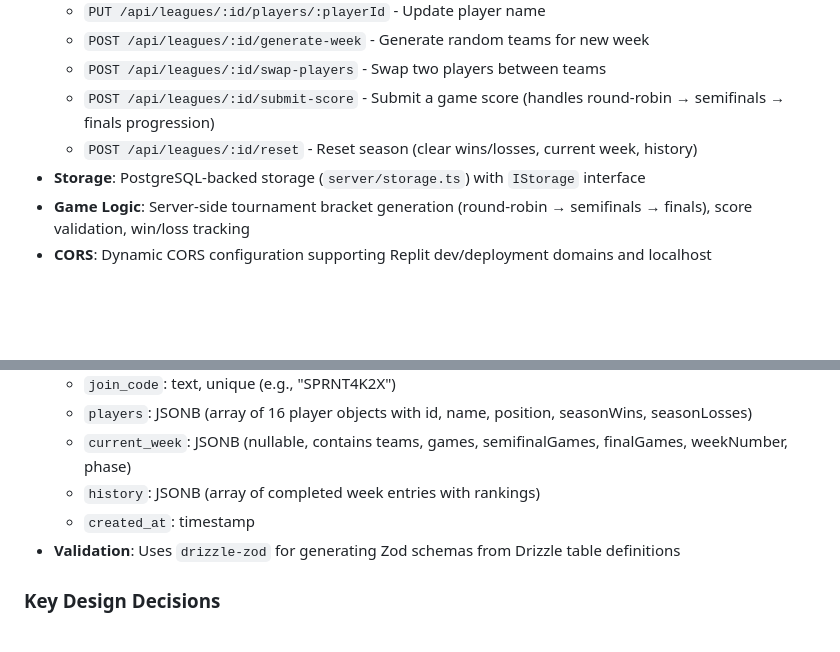
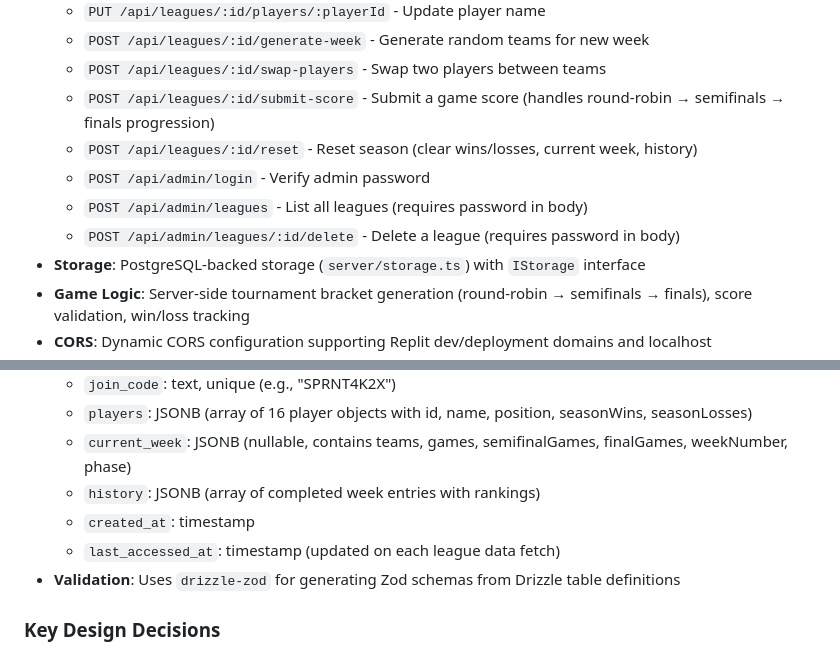
Before and after one commit to jamesdidiodato/sprinter-volleyball, a Markdown page: replit.md, 2 parts joined by grey strips. GitHub-like rendering; blank space fills up the shorter version.

Commit message:
Add an admin panel to manage leagues and view league data
Add API endpoints for admin login, listing leagues, and deleting leagues. Update the league schema to include `last_accessed_at` timestamp.

Replit-Commit-Author: Agent
Replit-Commit-Session-Id: 8a23dcb7-c93c-4698-8874-334ca53c156d
Replit-Commit-Checkpoint-Type: full_checkpoint
Replit-Commit-Event-Id: bbd92e16-c191-4e02-bff4-1cd12baf3a1a
Replit-Commit-Screenshot-Url: https://storage.googleapis.com/screenshot-production-us-central1/e2eff719-c7c7-4154-82cc-36226c39069a/8a23dcb7-c93c-4698-8874-334ca53c156d/HBcPIg0
Replit-Helium-Checkpoint-Created: true

```diff
--- a/replit.md
+++ b/replit.md
@@ -33,6 +33,9 @@ Preferred communication style: Simple, everyday language.
   - `POST /api/leagues/:id/swap-players` - Swap two players between teams
   - `POST /api/leagues/:id/submit-score` - Submit a game score (handles round-robin → semifinals → finals progression)
   - `POST /api/leagues/:id/reset` - Reset season (clear wins/losses, current week, history)
+  - `POST /api/admin/login` - Verify admin password
+  - `POST /api/admin/leagues` - List all leagues (requires password in body)
+  - `POST /api/admin/leagues/:id/delete` - Delete a league (requires password in body)
 - **Storage**: PostgreSQL-backed storage (`server/storage.ts`) with `IStorage` interface
 - **Game Logic**: Server-side tournament bracket generation (round-robin → semifinals → finals), score validation, win/loss tracking
 - **CORS**: Dynamic CORS configuration supporting Replit dev/deployment domains and localhost
@@ -48,6 +51,7 @@ Preferred communication style: Simple, everyday language.
   - `current_week`: JSONB (nullable, contains teams, games, semifinalGames, finalGames, weekNumber, phase)
   - `history`: JSONB (array of completed week entries with rankings)
   - `created_at`: timestamp
+  - `last_accessed_at`: timestamp (updated on each league data fetch)
 - **Validation**: Uses `drizzle-zod` for generating Zod schemas from Drizzle table definitions
 
 ### Key Design Decisions
```
